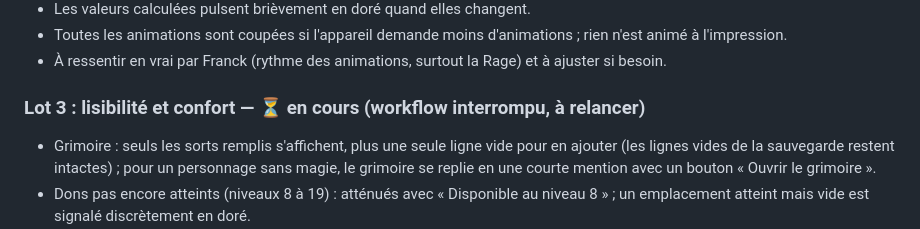
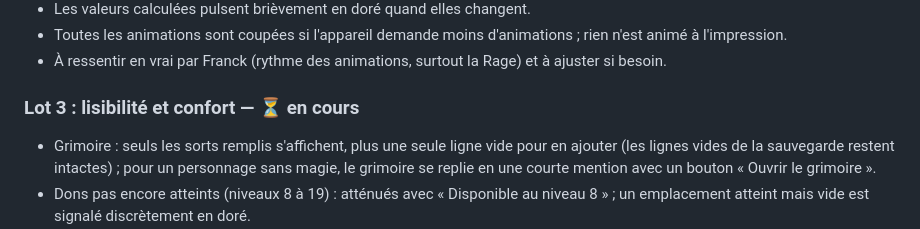
Before and after one commit to FranckV75/dnd2024-character-sheet, a Markdown page: docs/ROADMAP.md, the part around the change. Drawn GitHub-style.

Commit message:
docs(roadmap): lot 3 is running, not interrupted
Co-Authored-By: Claude Opus 5.5 <noreply@anthropic.com>

```diff
--- a/docs/ROADMAP.md
+++ b/docs/ROADMAP.md
@@ -50,7 +50,7 @@ un correcteur), puis vérifié à la main et commité localement sur `v4` (rien
 - Toutes les animations sont coupées si l'appareil demande moins d'animations ; rien n'est animé à l'impression.
 - À ressentir en vrai par Franck (rythme des animations, surtout la Rage) et à ajuster si besoin.
 
-### Lot 3 : lisibilité et confort — ⏳ en cours (workflow interrompu, à relancer)
+### Lot 3 : lisibilité et confort — ⏳ en cours
 
 - Grimoire : seuls les sorts remplis s'affichent, plus une seule ligne vide pour en ajouter (les lignes
   vides de la sauvegarde restent intactes) ; pour un personnage sans magie, le grimoire se replie en
```
